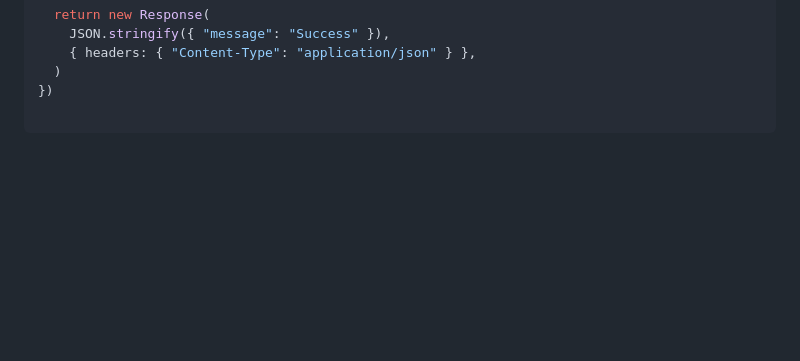
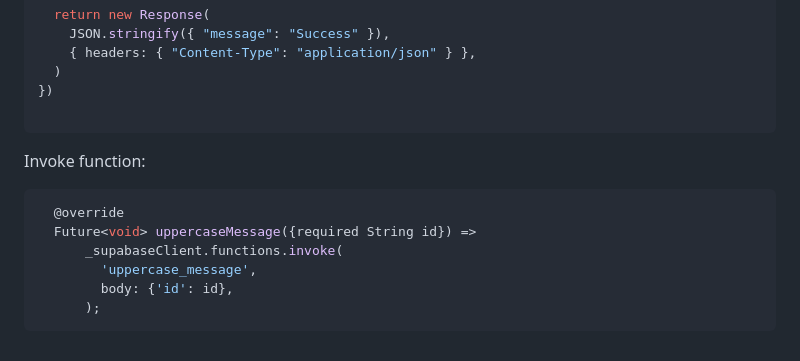
Before and after one commit to xmartlabs/xmartchat, a Markdown page: mobile/SOLUTION_CODE.md, the part around the change. Drawn GitHub-style; blank space fills up the shorter version.

````diff
--- a/mobile/SOLUTION_CODE.md
+++ b/mobile/SOLUTION_CODE.md
@@ -216,3 +216,13 @@ serve(async (req) => {
 })
 
 ```
+
+Invoke function:
+```dart
+  @override
+  Future<void> uppercaseMessage({required String id}) =>
+      _supabaseClient.functions.invoke(
+        'uppercase_message',
+        body: {'id': id},
+      );
+```
````
